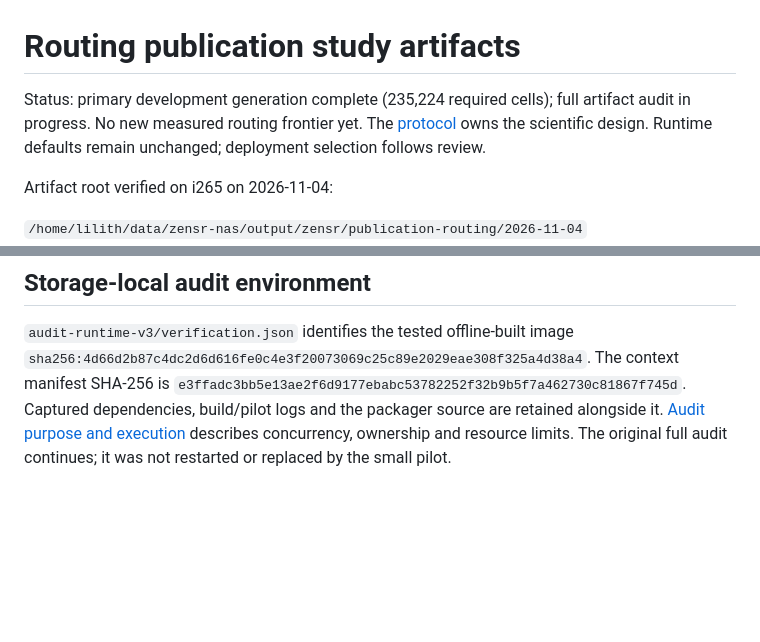
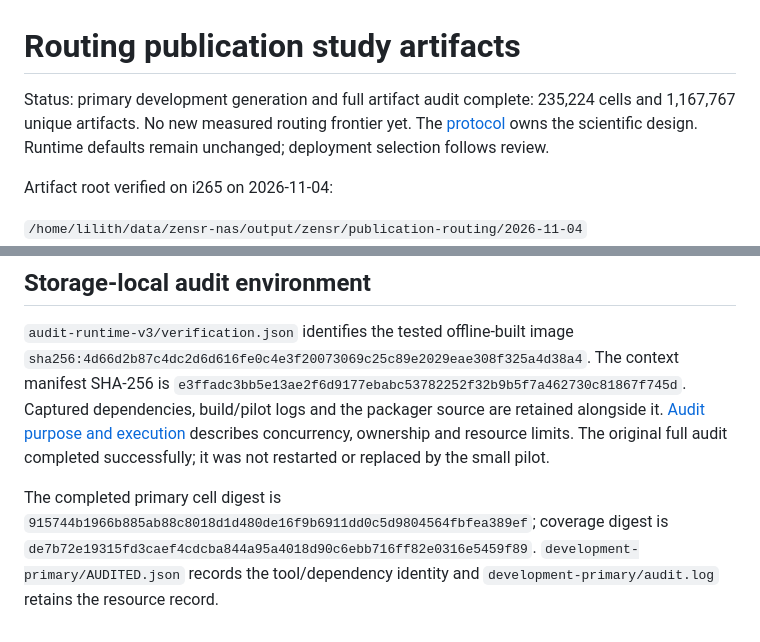
Before and after one commit to imazen/zensr, a Markdown page: benchmarks/publication_routing_2026-11-04.pointer.md, 2 parts joined by grey strips. Rendered like a GitHub page; blank space fills up the shorter version.

```diff
--- a/benchmarks/publication_routing_2026-11-04.pointer.md
+++ b/benchmarks/publication_routing_2026-11-04.pointer.md
@@ -1,7 +1,7 @@
 # Routing publication study artifacts
 
-Status: primary development generation complete (235,224 required cells); full
-artifact audit in progress. No new measured routing frontier yet.
+Status: primary development generation and full artifact audit complete:
+235,224 cells and 1,167,767 unique artifacts. No new measured routing frontier yet.
 The [protocol](publication_routing_protocol_2026-11-04.md) owns the scientific
 design. Runtime defaults remain unchanged; deployment selection follows review.
 
@@ -122,5 +122,12 @@ The context manifest SHA-256 is
 `e3ffadc3bb5e13ae2f6d9177ebabc53782252f32b9b5f7a462730c81867f745d`.
 Captured dependencies, build/pilot logs and the packager source are retained
 alongside it. [Audit purpose and execution](../docs/PUBLICATION_AUDIT.md) describes
-concurrency, ownership and resource limits. The original full audit continues;
+concurrency, ownership and resource limits. The original full audit completed successfully;
 it was not restarted or replaced by the small pilot.
+
+The completed primary cell digest is
+`915744b1966b885ab88c8018d1d480de16f9b6911dd0c5d9804564fbfea389ef`;
+coverage digest is
+`de7b72e19315fd3caef4cdcba844a95a4018d90c6ebb716ff82e0316e5459f89`.
+`development-primary/AUDITED.json` records the tool/dependency identity and
+`development-primary/audit.log` retains the resource record.
```
Also changed, not shown: benchmarks/publication_routing_protocol_2026-11-04.md (+12 -1 lines).
